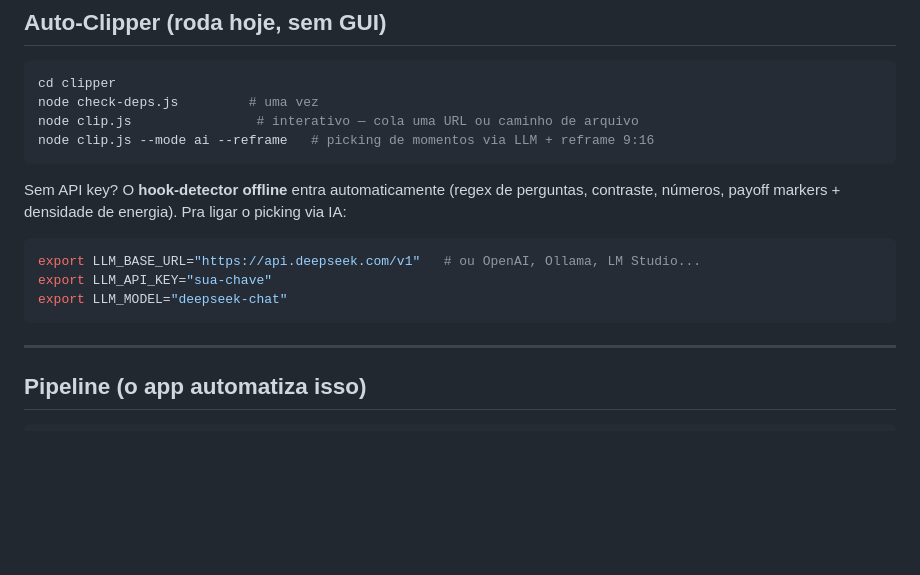
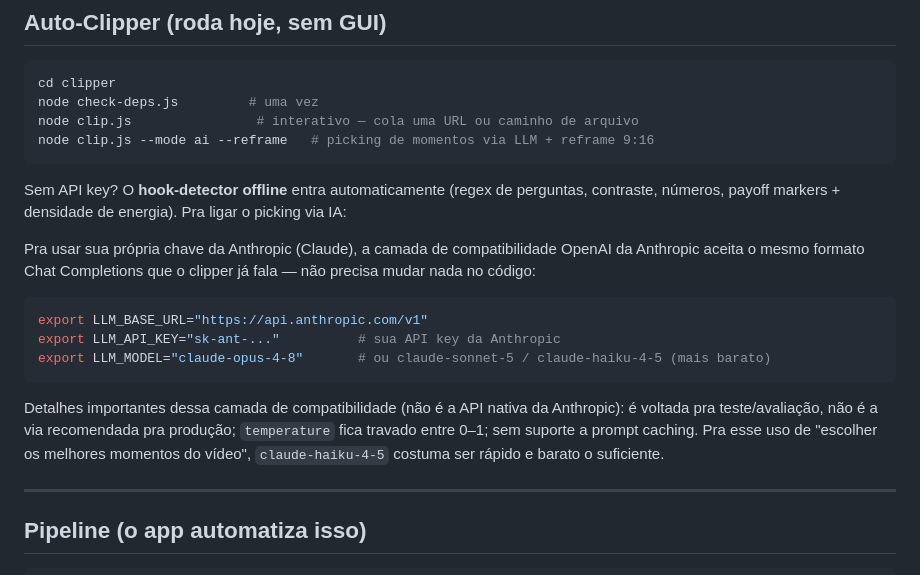
Before and after one commit to gabrielschoenardie/ai-video-studio, a Markdown page: README.md, the part around the change. Rendered like a GitHub page; blank space fills up the shorter version.

Commit message:
Document Anthropic API key setup for the clipper's LLM picking
Replace the generic DeepSeek/OpenAI example with instructions for using
an Anthropic API key via Claude's OpenAI-compatible chat completions
endpoint, including its known limitations.

Co-Authored-By: Claude Sonnet 5 <noreply@anthropic.com>

````diff
--- a/README.md
+++ b/README.md
@@ -51,11 +51,15 @@ node clip.js --mode ai --reframe   # picking de momentos via LLM + reframe 9:16
 
 Sem API key? O **hook-detector offline** entra automaticamente (regex de perguntas, contraste, números, payoff markers + densidade de energia). Pra ligar o picking via IA:
 
+Pra usar sua própria chave da Anthropic (Claude), a camada de compatibilidade OpenAI da Anthropic aceita o mesmo formato Chat Completions que o clipper já fala — não precisa mudar nada no código:
+
 ```bash
-export LLM_BASE_URL="https://api.deepseek.com/v1"   # ou OpenAI, Ollama, LM Studio...
-export LLM_API_KEY="sua-chave"
-export LLM_MODEL="deepseek-chat"
+export LLM_BASE_URL="https://api.anthropic.com/v1"
+export LLM_API_KEY="sk-ant-..."          # sua API key da Anthropic
+export LLM_MODEL="claude-opus-4-8"       # ou claude-sonnet-5 / claude-haiku-4-5 (mais barato)
 ```
+
+Detalhes importantes dessa camada de compatibilidade (não é a API nativa da Anthropic): é voltada pra teste/avaliação, não é a via recomendada pra produção; `temperature` fica travado entre 0–1; sem suporte a prompt caching. Pra esse uso de "escolher os melhores momentos do vídeo", `claude-haiku-4-5` costuma ser rápido e barato o suficiente.
 
 ---
 
````
